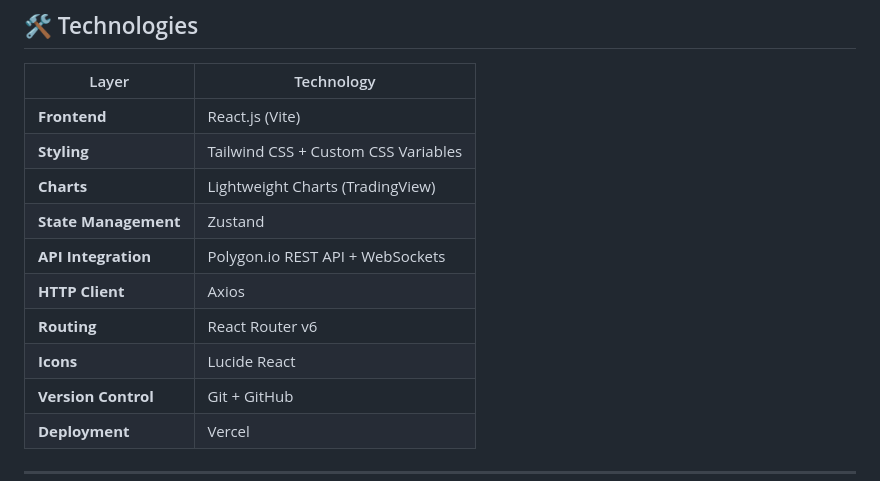
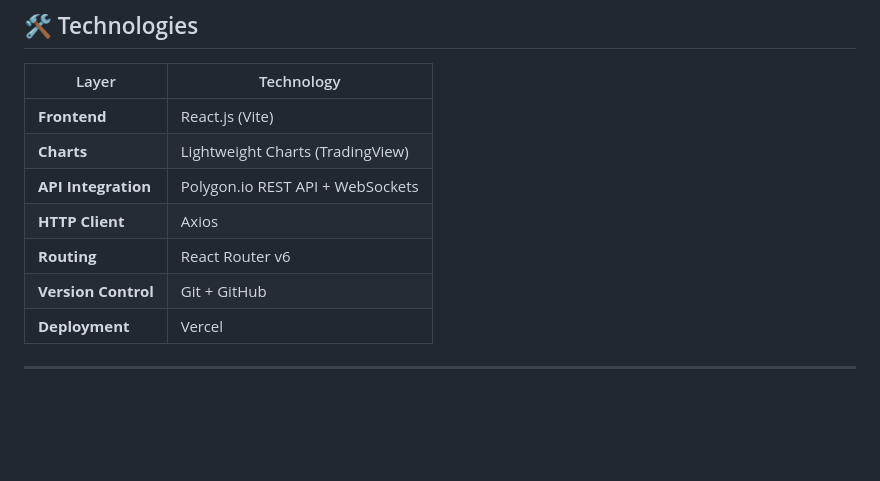
Before and after one commit to gurtaznsw-hue/-Equitix, a Markdown page: README.md, the part around the change. Rendered like a GitHub page; blank space fills up the shorter version.

Commit message:
Update technology stack in README
Removed styling and state management technologies from the README.

```diff
--- a/README.md
+++ b/README.md
@@ -76,13 +76,10 @@ Polygon.io is a financial data platform providing real-time and historical stock
 | Layer | Technology |
 |---|---|
 | **Frontend** | React.js (Vite) |
-| **Styling** | Tailwind CSS + Custom CSS Variables |
 | **Charts** | Lightweight Charts (TradingView) |
-| **State Management** | Zustand |
 | **API Integration** | Polygon.io REST API + WebSockets |
 | **HTTP Client** | Axios |
 | **Routing** | React Router v6 |
-| **Icons** | Lucide React |
 | **Version Control** | Git + GitHub |
 | **Deployment** | Vercel |
 
```
